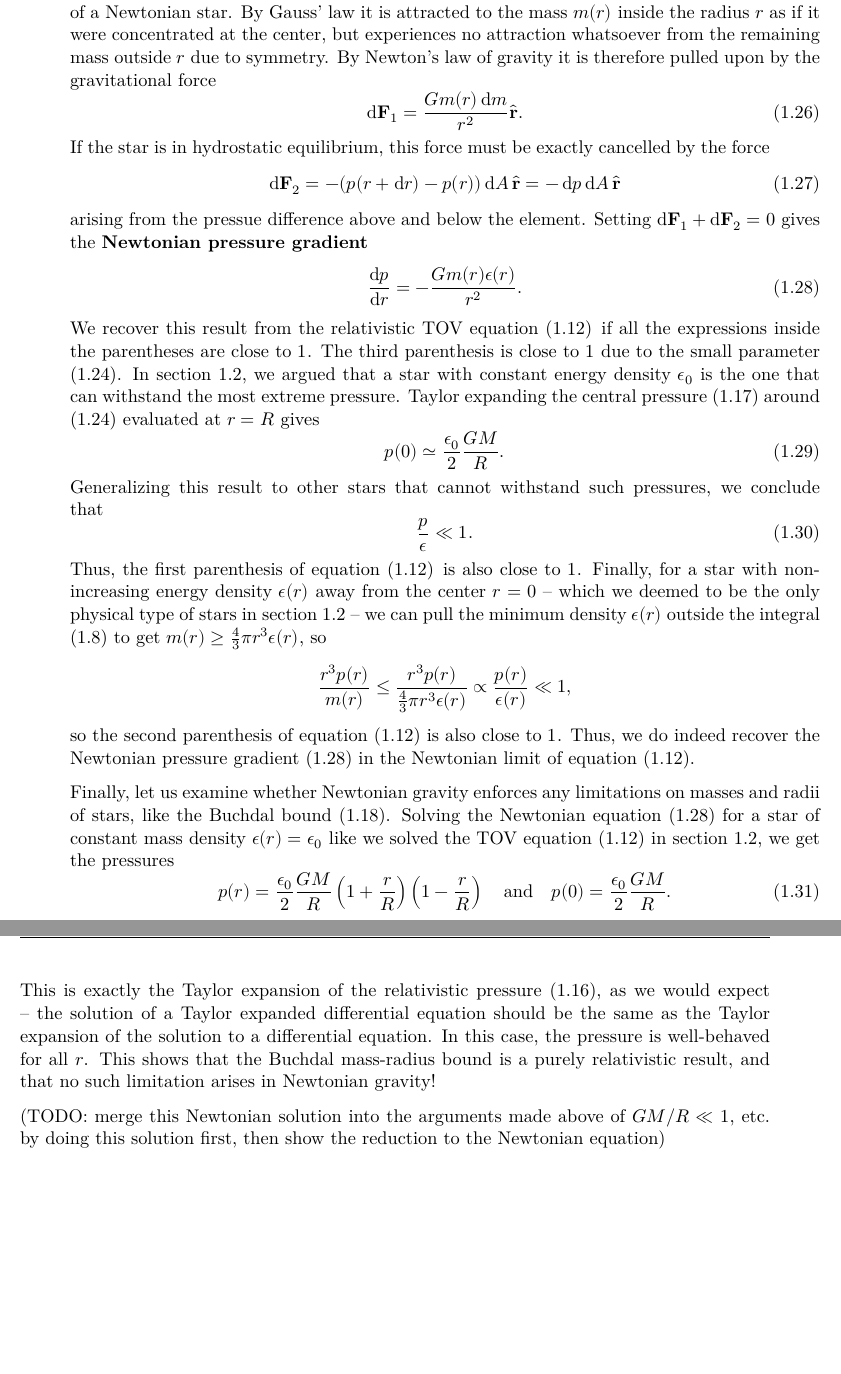
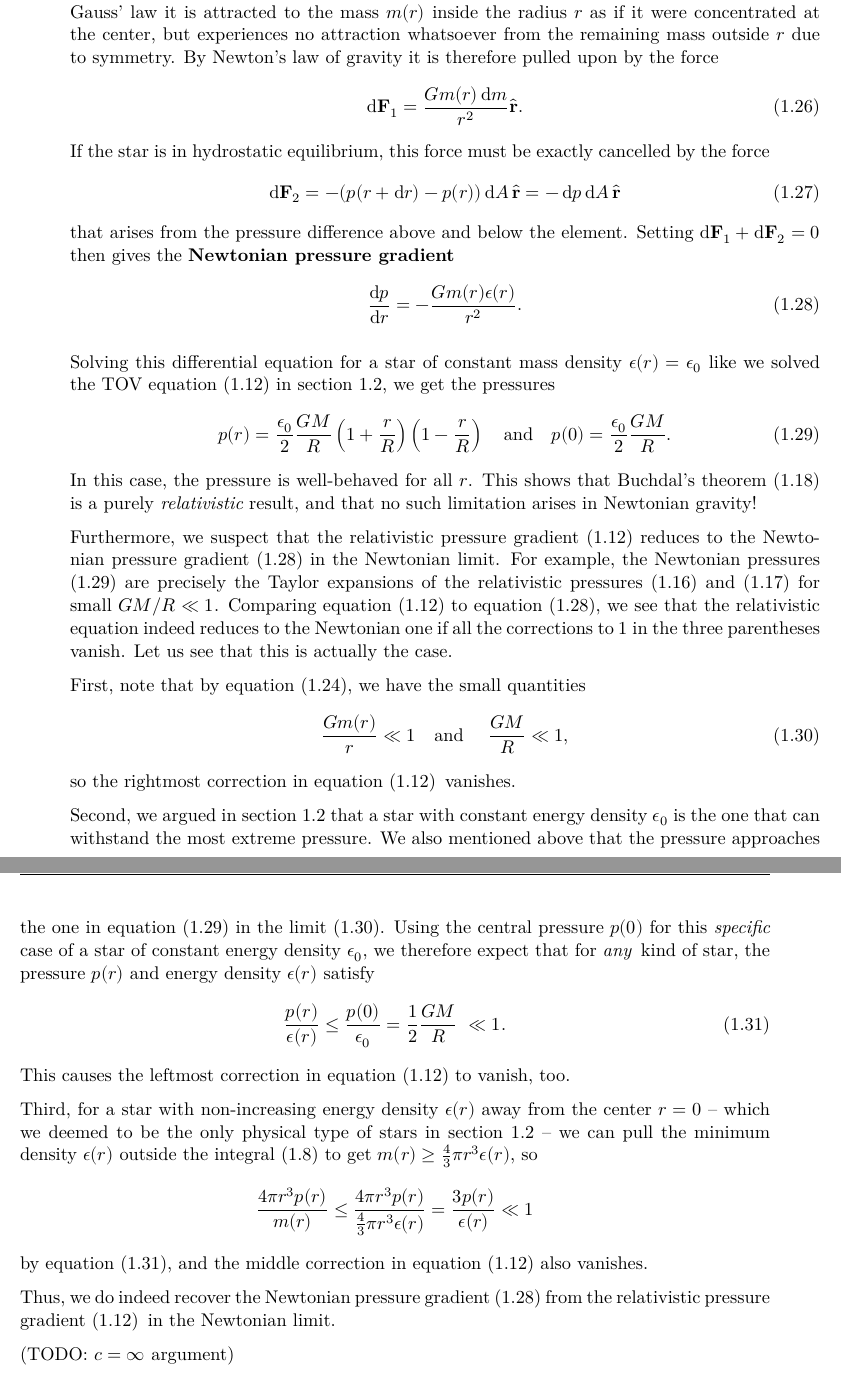
Before and after one commit to hersle/master-thesis, a LaTeX thesis (report/project.tex, which reads report/chapter1/chapter1.tex): two parts of pages 10 and 11 of 18, joined at a grey line, cut so that both start at the same text, the shorter picture padded with empty space. Compiled offline with XeLaTeX; TikZ figures are drawn from their code, not taken from saved files.

Commit message:
Merged Newtonian incompressible star solution with TOV -> Newton reduction and improved the latter

```diff
--- a/report/chapter1/chapter1.tex
+++ b/report/chapter1/chapter1.tex
@@ -320,10 +320,12 @@ This explains that $\bar{M} - M$ is indeed the binding energy that would be requ
 
 (TODO: in the Newtonian case, the density is mass density and not energy density -- clarify this!)
 
-Finally, we will verify that the TOV equation \eqref{eq:tov} reduces to the equivalent pressure gradient from Newtonian gravity.
+Finally, let us compare the TOV equation \eqref{eq:tov} and findings for relativistic incompressible stars from \cref{sec:incompressible_star} to those of Newtonian gravity.
+To do so, we should first establish the Newtonian pressure gradient analogous to the relativistic one.
+
 Consider the element $\dif m = \epsilon(r) \dif A \dif r$ at distance $r$ from the center of a Newtonian star.
 By Gauss' law it is attracted to the mass $m(r)$ inside the radius $r$ as if it were concentrated at the center, but experiences no attraction whatsoever from the remaining mass outside $r$ due to symmetry.
-By Newton's law of gravity it is therefore pulled upon by the gravitational force
+By Newton's law of gravity it is therefore pulled upon by the force
 \begin{equation}
 	\dif \mathbf{F}_1 = \frac{G m(r) \dif m}{r^2} \hat{\textbf{r}} .
 	\label{eq:weak_field_limit:force_newton}
@@ -333,43 +335,58 @@ If the star is in hydrostatic equilibrium, this force must be exactly cancelled
 	\dif \textbf{F}_2 = -(p(r + \dif r) - p(r)) \dif A \, \hat{\textbf{r}} = -\dif p \dif A \, \hat{\textbf{r}}
 	\label{eq:weak_field_limit:force_pressure}
 \end{equation}
-arising from the pressue difference above and below the element.
-Setting $\dif \textbf{F}_1 + \dif \textbf{F}_2 = 0$ gives the \textbf{Newtonian pressure gradient}
+that arises from the pressure difference above and below the element.
+Setting $\dif \textbf{F}_1 + \dif \textbf{F}_2 = 0$ then gives the \textbf{Newtonian pressure gradient}
 \begin{equation}
 	\diff{p}{r} = -\frac{G m(r) \epsilon(r)}{r^2} .
 	\label{eq:weak_field_limit:newtonian_pressure_gradient}
 \end{equation}
-We recover this result from the relativistic TOV equation \eqref{eq:tov} if all the expressions inside the parentheses are close to $1$.
-The third parenthesis is close to $1$ due to the small parameter \eqref{eq:weak_field_limit:small_gmr}.
-In \cref{sec:incompressible_star}, we argued that a star with constant energy density $\epsilon_0$ is the one that can withstand the most extreme pressure.
-Taylor expanding the central pressure \eqref{eq:incompressible_star:central_pressure} around \eqref{eq:weak_field_limit:small_gmr} evaluated at $r=R$ gives
-\begin{equation}
-	p(0) \simeq \frac{\epsilon_0}{2} \frac{G M}{R}.
-	\label{eq:weak_field_limit:central_pressure_newtonian}
-\end{equation}
-Generalizing this result to other stars that cannot withstand such pressures, we conclude that
-\begin{equation}
-	\frac{p}{\epsilon} \ll 1 .
-\end{equation}
-Thus, the first parenthesis of \cref{eq:tov} is also close to $1$.
-Finally, for a star with non-increasing energy density $\epsilon(r)$ away from the center $r=0$ -- which we deemed to be the only physical type of stars in \cref{sec:incompressible_star} -- we can pull the minimum density $\epsilon(r)$ outside the integral \eqref{eq:einstein_to_tov:m_integral} to get $m(r) \geq \frac{4}{3} \pi r^3 \epsilon(r)$, so
-\begin{equation*}
-	\frac{r^3 p(r)}{m(r)} \leq    \frac{r^3 p(r)}{\frac{4}{3} \pi r^3 \epsilon(r)}
-	                      \propto \frac{p(r)}{\epsilon(r)}
-						  \ll  1 ,
-\end{equation*}
-so the second parenthesis of \cref{eq:tov} is also close to $1$.
-Thus, we do indeed recover the Newtonian pressure gradient \eqref{eq:weak_field_limit:newtonian_pressure_gradient} in the Newtonian limit of \cref{eq:tov}.
 
-Finally, let us examine whether Newtonian gravity enforces any limitations on masses and radii of stars, like the Buchdal bound \eqref{eq:incompressible_star:buchdal}.
-Solving the Newtonian equation \eqref{eq:weak_field_limit:newtonian_pressure_gradient} for a star of constant mass density $\epsilon(r) = \epsilon_0$ like we solved the TOV equation \eqref{eq:tov} in \cref{sec:incompressible_star}, we get the pressures
+Solving this differential equation for a star of constant mass density $\epsilon(r) = \epsilon_0$ like we solved the TOV equation \eqref{eq:tov} in \cref{sec:incompressible_star}, we get the pressures
 \begin{equation}
 	p(r) = \frac{\epsilon_0}{2} \frac{G M}{R} \left( 1 + \frac{r}{R} \right) \left( 1 - \frac{r}{R} \right)
 	\quad \text{and} \quad
 	p(0) = \frac{\epsilon_0}{2} \frac{GM}{R} .
+	\label{eq:weak_field_limit:newtonian_pressure}
 \end{equation}
-This is exactly the Taylor expansion of the relativistic pressure \eqref{eq:incompressible_star:pressure}, as we would expect -- the solution of a Taylor expanded differential equation should be the same as the Taylor expansion of the solution to a differential equation.
 In this case, the pressure is well-behaved for all $r$.
-This shows that the Buchdal mass-radius bound is a purely relativistic result, and that no such limitation arises in Newtonian gravity!
+This shows that Buchdal's theorem \eqref{eq:incompressible_star:buchdal} is a purely \emph{relativistic} result, and that no such limitation arises in Newtonian gravity!
 
-(TODO: merge this Newtonian solution into the arguments made above of $GM/R \ll 1$, etc. by doing this solution first, then show the reduction to the Newtonian equation)
+% TODO: makes us suspect that Newton is taylor expansion of TOV
+% TODO: check limit
+
+Furthermore, we suspect that the relativistic pressure gradient \eqref{eq:tov} reduces to the Newtonian pressure gradient \eqref{eq:weak_field_limit:newtonian_pressure_gradient} in the Newtonian limit.
+For example, the Newtonian pressures \eqref{eq:weak_field_limit:newtonian_pressure} are precisely the Taylor expansions of the relativistic pressures \eqref{eq:incompressible_star:pressure} and \eqref{eq:incompressible_star:central_pressure} for small $GM/R \ll 1$.
+Comparing \cref{eq:tov} to \cref{eq:weak_field_limit:newtonian_pressure_gradient}, we see that the relativistic equation indeed reduces to the Newtonian one if all the corrections to $1$ in the three parentheses vanish.
+Let us see that this is actually the case.
+
+First, note that by \cref{eq:weak_field_limit:small_gmr}, we have the small quantities
+\begin{equation}
+	\frac{Gm(r)}{r} \ll 1
+	\quad \text{and} \quad
+	\frac{GM}{R} \ll 1 ,
+	\label{eq:weak_field_limit:small3}
+\end{equation}
+so the rightmost correction in \cref{eq:tov} vanishes.
+
+%By Taylor expanding the pressures \eqref{eq:incompressible_star:central_pressure} around the small parameter $GM/R \ll 1$, we get precisely the pressures in \cref{eq:weak_field_limit:newtonian_pressure}.
+Second, we argued in \cref{sec:incompressible_star} that a star with constant energy density $\epsilon_0$ is the one that can withstand the most extreme pressure.
+We also mentioned above that the pressure approaches the one in \cref{eq:weak_field_limit:newtonian_pressure} in the limit \eqref{eq:weak_field_limit:small3}.
+Using the central pressure $p(0)$ for this \emph{specific} case of a star of constant energy density $\epsilon_0$, we therefore expect that for \emph{any} kind of star, the pressure $p(r)$ and energy density $\epsilon(r)$ satisfy
+\begin{equation}
+	\frac{p(r)}{\epsilon(r)} \leq \frac{p(0)}{\epsilon_0} = \frac{1}{2} \frac{GM}{R} \ll 1 .
+	\label{eq:weak_field_limit:small1}
+\end{equation}
+This causes the leftmost correction in \cref{eq:tov} to vanish, too.
+
+Third, for a star with non-increasing energy density $\epsilon(r)$ away from the center $r=0$ -- which we deemed to be the only physical type of stars in \cref{sec:incompressible_star} -- we can pull the minimum density $\epsilon(r)$ outside the integral \eqref{eq:einstein_to_tov:m_integral} to get $m(r) \geq \frac{4}{3} \pi r^3 \epsilon(r)$, so
+\begin{equation*}
+	\frac{4 \pi r^3 p(r)}{m(r)} \leq \frac{4 \pi r^3 p(r)}{\frac{4}{3} \pi r^3 \epsilon(r)}
+	                            =    \frac{3 p(r)}{\epsilon(r)}
+						        \ll  1
+\end{equation*}
+by \cref{eq:weak_field_limit:small1}, and the middle correction in \cref{eq:tov} also vanishes.
+
+Thus, we do indeed recover the Newtonian pressure gradient \eqref{eq:weak_field_limit:newtonian_pressure_gradient} from the relativistic pressure gradient \eqref{eq:tov} in the Newtonian limit.
+
+(TODO: $c = \infty$ argument)
```
Also changed, not shown: report/chapter1/chapter1.tex (2 more changed lines).
